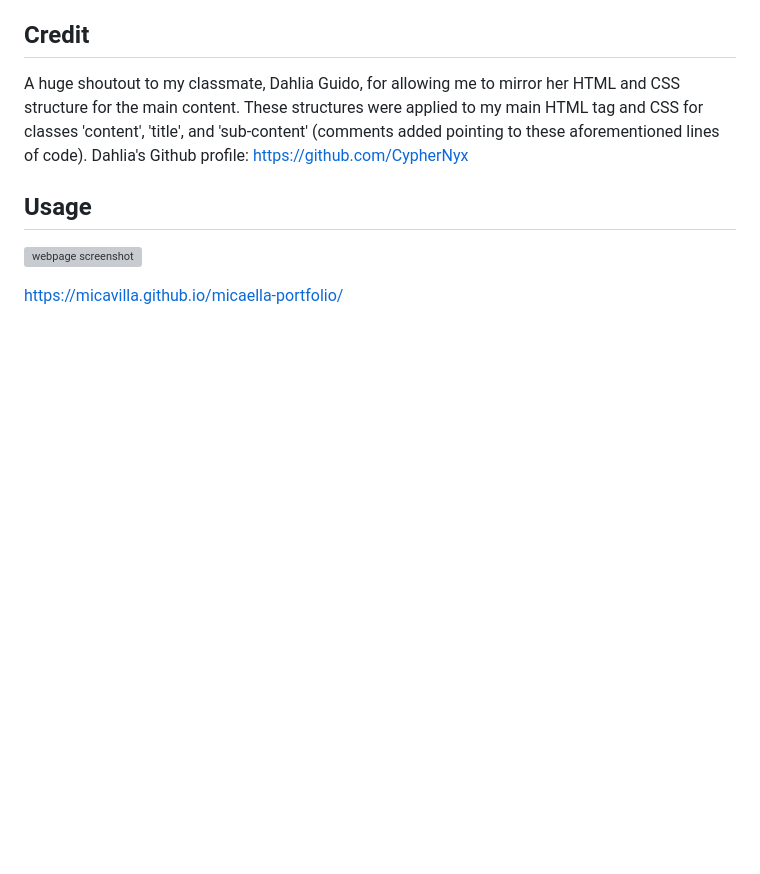
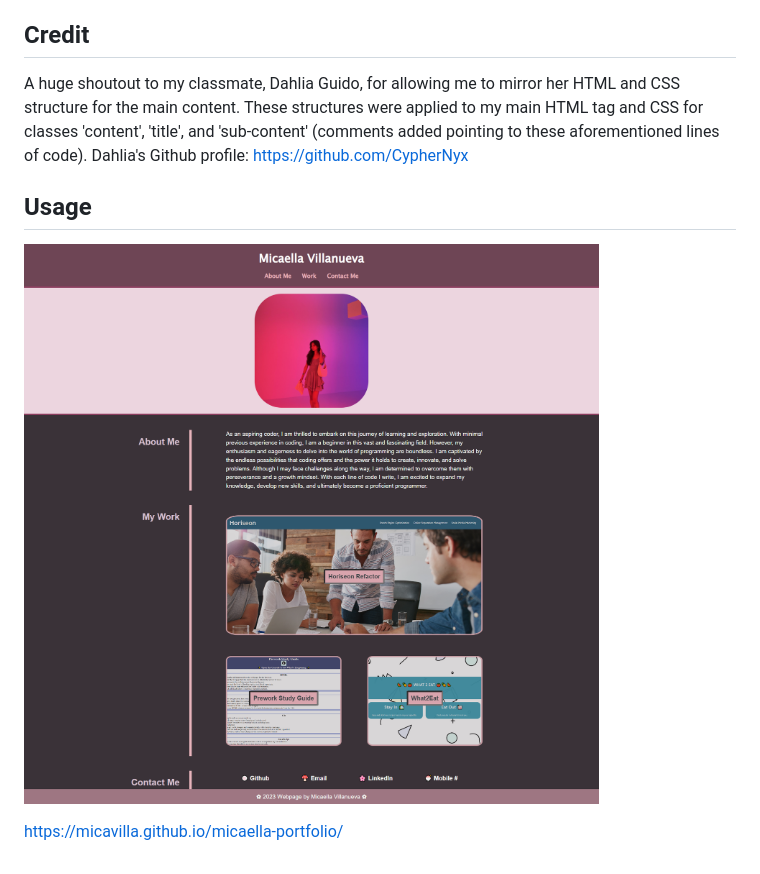
Before and after one commit to micavilla/micaella-portfolio, a Markdown page: README.md, the part around the change. Drawn GitHub-style; pictures changed too: portfolio-screenshot-final.png (added); blank space fills up the shorter version; grey boxes are pictures that could not be loaded.

```diff
--- a/README.md
+++ b/README.md
@@ -7,6 +7,6 @@ Starting from scratch, this webpage was created to showcase the knowledge and sk
 A huge shoutout to my classmate, Dahlia Guido, for allowing me to mirror her HTML and CSS structure for the main content. These structures were applied to my main HTML tag and CSS for classes 'content', 'title', and 'sub-content' (comments added pointing to these aforementioned lines of code). Dahlia's Github profile: https://github.com/CypherNyx
 
 ## Usage
-![webpage screenshot](screencapture-file-C-Users-18322-Desktop-bootcamp-micaella-portfolio-1-index-html-2023-06-28-21_26_46.png)
+![Portfolio page screenshot](portfolio-screenshot-final.png)
 
 https://micavilla.github.io/micaella-portfolio/
```
Also changed, not shown: assets/homepage centered screenshot.png (added), 2 other files.
